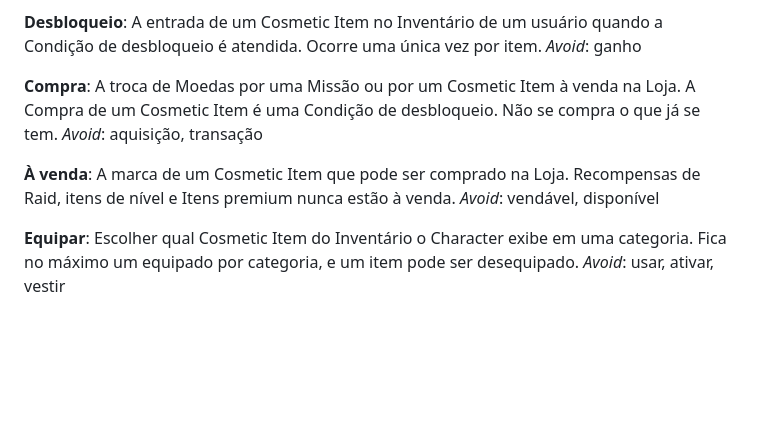
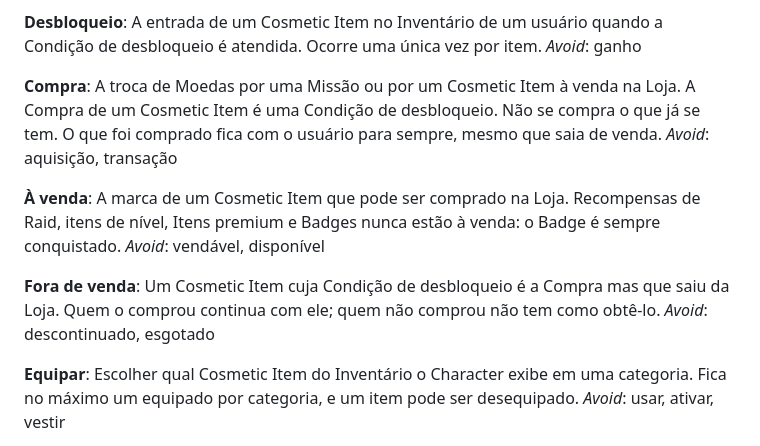
Before and after one commit to MatheusSales2773/wise-warrior, a Markdown page: CONTEXT.md, the part around the change. GitHub-like rendering; blank space fills up the shorter version.

Commit message:
docs(shop): keep Badges off sale and define Fora de venda (#174)

```diff
--- a/CONTEXT.md
+++ b/CONTEXT.md
@@ -31,12 +31,16 @@ A entrada de um Cosmetic Item no Inventário de um usuário quando a Condição
 _Avoid_: ganho
 
 **Compra**:
-A troca de Moedas por uma Missão ou por um Cosmetic Item à venda na Loja. A Compra de um Cosmetic Item é uma Condição de desbloqueio. Não se compra o que já se tem.
+A troca de Moedas por uma Missão ou por um Cosmetic Item à venda na Loja. A Compra de um Cosmetic Item é uma Condição de desbloqueio. Não se compra o que já se tem. O que foi comprado fica com o usuário para sempre, mesmo que saia de venda.
 _Avoid_: aquisição, transação
 
 **À venda**:
-A marca de um Cosmetic Item que pode ser comprado na Loja. Recompensas de Raid, itens de nível e Itens premium nunca estão à venda.
+A marca de um Cosmetic Item que pode ser comprado na Loja. Recompensas de Raid, itens de nível, Itens premium e Badges nunca estão à venda: o Badge é sempre conquistado.
 _Avoid_: vendável, disponível
+
+**Fora de venda**:
+Um Cosmetic Item cuja Condição de desbloqueio é a Compra mas que saiu da Loja. Quem o comprou continua com ele; quem não comprou não tem como obtê-lo.
+_Avoid_: descontinuado, esgotado
 
 **Equipar**:
 Escolher qual Cosmetic Item do Inventário o Character exibe em uma categoria. Fica no máximo um equipado por categoria, e um item pode ser desequipado.
```
Also changed, not shown: docs/PRD.md (+2 -2 lines).
